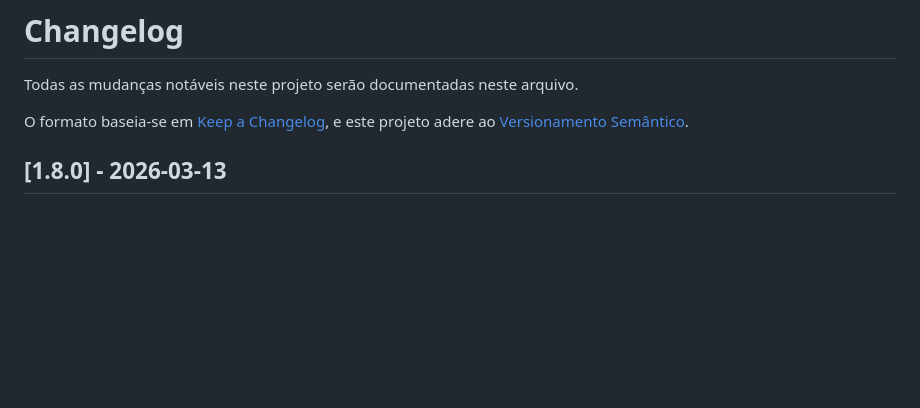
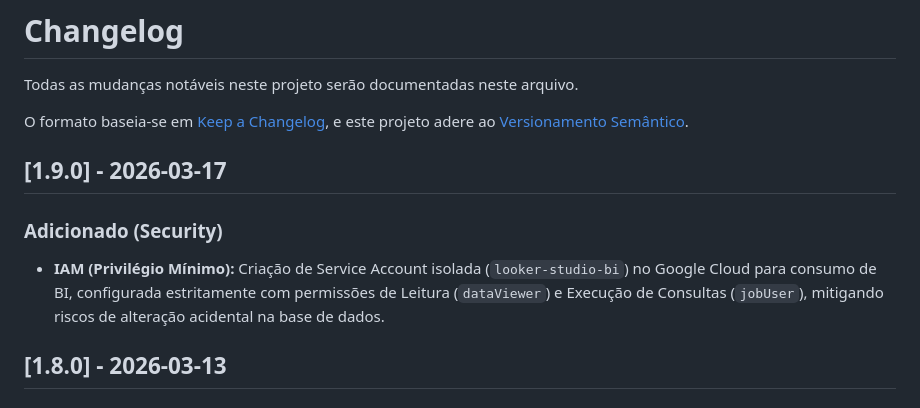
Before and after one commit to qualidadehsr-rgb/auditoria-de-prontuarios, a Markdown page: CHANGELOG.md, the part around the change. Drawn GitHub-style; blank space fills up the shorter version.

Commit message:
docs(security): adiciona adr 0013 e atualiza changelog sobre iam e privilegio minimo para bi

```diff
--- a/CHANGELOG.md
+++ b/CHANGELOG.md
@@ -9,6 +9,11 @@ e este projeto adere à [Versionação Semântica](https://semver.org/).
 Todas as mudanças notáveis neste projeto serão documentadas neste arquivo.
 
 O formato baseia-se em [Keep a Changelog](https://keepachangelog.com/pt-BR/1.0.0/), e este projeto adere ao [Versionamento Semântico](https://semver.org/lang/pt-BR/).
+
+## [1.9.0] - 2026-03-17
+
+### Adicionado (Security)
+- **IAM (Privilégio Mínimo):** Criação de Service Account isolada (`looker-studio-bi`) no Google Cloud para consumo de BI, configurada estritamente com permissões de Leitura (`dataViewer`) e Execução de Consultas (`jobUser`), mitigando riscos de alteração acidental na base de dados.
 
 
 ## [1.8.0] - 2026-03-13
```
Also changed, not shown: docs/adr/0013-iam-bi-least-privilege.md (added, +27 -0 lines).
